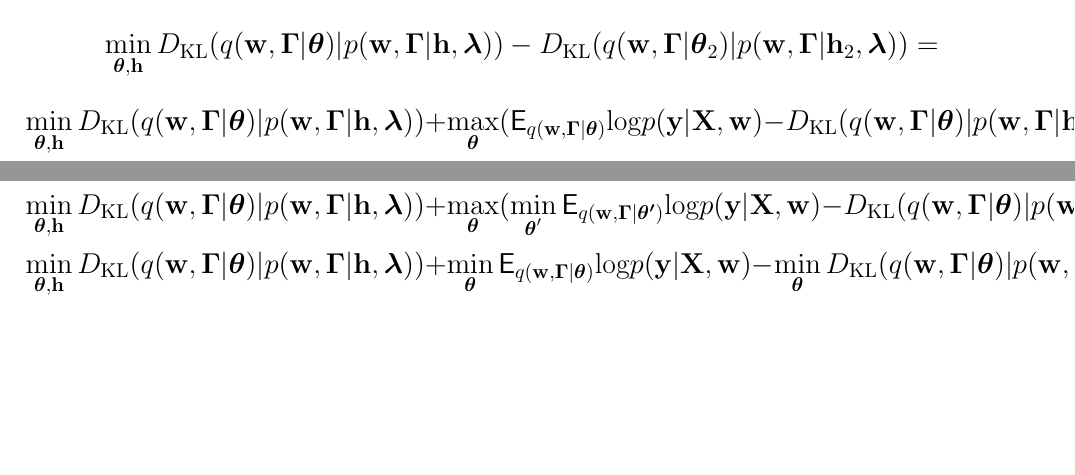
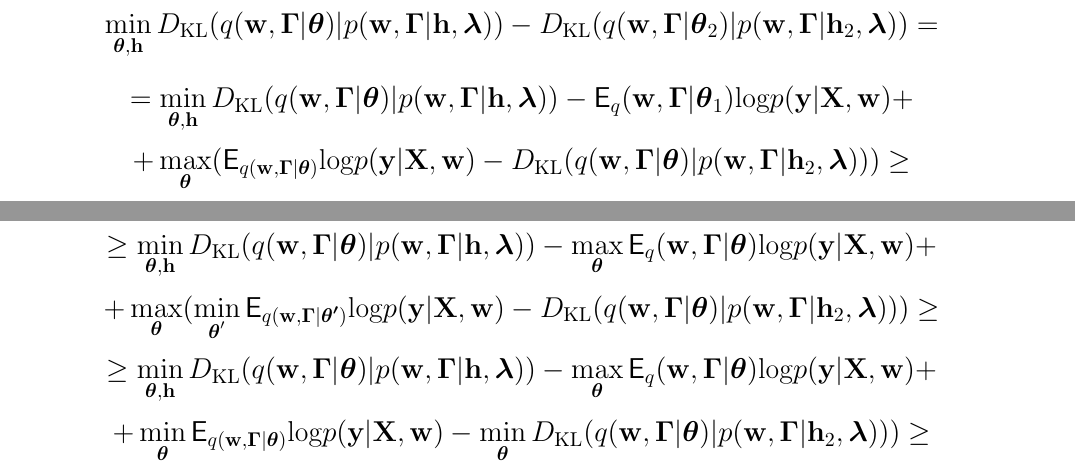
Before and after one commit to bahleg/tex_phd, a LaTeX thesis (doc/BakhteevThesis.tex, which reads doc/arch_search.tex): two parts of pages 16 and 17 of 21, joined at a grey line, cut so that both start at the same text, the shorter picture padded with empty space. Compiled offline with pdfLaTeX.

Commit message:
Not ready

```diff
--- a/doc/arch_search.tex
+++ b/doc/arch_search.tex
@@ -679,13 +679,24 @@ C_p(\boldsymbol{\theta}_2)-C_p(\boldsymbol{\theta}_1) = \min_{\mathbf{h}} D_\tex
 \[\min_{\boldsymbol{\theta}, \mathbf{h}} D_\text{KL}(q(\mathbf{w}, \boldsymbol{\Gamma}|\boldsymbol{\theta})|p(\mathbf{w}, \boldsymbol{\Gamma}|\mathbf{h}, \boldsymbol{\lambda}))  - D_\text{KL}(q(\mathbf{w}, \boldsymbol{\Gamma}|\boldsymbol{\theta}_2)|p(\mathbf{w}, \boldsymbol{\Gamma}|\mathbf{h}_2, \boldsymbol{\lambda})) =
 \]
 \[
-\min_{\boldsymbol{\theta}, \mathbf{h}} D_\text{KL}(q(\mathbf{w}, \boldsymbol{\Gamma}|\boldsymbol{\theta})|p(\mathbf{w}, \boldsymbol{\Gamma}|\mathbf{h}, \boldsymbol{\lambda}))  + \max_{\boldsymbol{\theta}}  (\mathsf{E}_{q(\mathbf{w}, \boldsymbol{\Gamma}|\boldsymbol{\theta})} \text{log} p(\mathbf{y}|\mathbf{X}, \mathbf{w}) - D_\text{KL}(q(\mathbf{w}, \boldsymbol{\Gamma}|\boldsymbol{\theta})|p(\mathbf{w}, \boldsymbol{\Gamma}|\mathbf{h}_1, \boldsymbol{\lambda}))) - \mathsf{E}_q(\mathbf{w}, \boldsymbol{\Gamma}|\boldsymbol{\theta}_1) \text{log} p(\mathbf{y}|\mathbf{X}, \mathbf{w}) \geq
+= \min_{\boldsymbol{\theta}, \mathbf{h}} D_\text{KL}(q(\mathbf{w}, \boldsymbol{\Gamma}|\boldsymbol{\theta})|p(\mathbf{w}, \boldsymbol{\Gamma}|\mathbf{h}, \boldsymbol{\lambda}))  - \mathsf{E}_q(\mathbf{w}, \boldsymbol{\Gamma}|\boldsymbol{\theta}_1) \text{log} p(\mathbf{y}|\mathbf{X}, \mathbf{w}) +
 \]
 \[
-    \min_{\boldsymbol{\theta}, \mathbf{h}} D_\text{KL}(q(\mathbf{w}, \boldsymbol{\Gamma}|\boldsymbol{\theta})|p(\mathbf{w}, \boldsymbol{\Gamma}|\mathbf{h}, \boldsymbol{\lambda}))  + \max_{\boldsymbol{\theta}}  (\min_{\boldsymbol{\theta}'} \mathsf{E}_{q(\mathbf{w}, \boldsymbol{\Gamma}|\boldsymbol{\theta'})} \text{log} p(\mathbf{y}|\mathbf{X}, \mathbf{w}) - D_\text{KL}(q(\mathbf{w}, \boldsymbol{\Gamma}|\boldsymbol{\theta})|p(\mathbf{w}, \boldsymbol{\Gamma}|\mathbf{h}_1, \boldsymbol{\lambda}))) - \max_{\boldsymbol{\theta}}\mathsf{E}_q(\mathbf{w}, \boldsymbol{\Gamma}|\boldsymbol{\theta}) \text{log} p(\mathbf{y}|\mathbf{X}, \mathbf{w}) \geq
++ \max_{\boldsymbol{\theta}}  (\mathsf{E}_{q(\mathbf{w}, \boldsymbol{\Gamma}|\boldsymbol{\theta})} \text{log} p(\mathbf{y}|\mathbf{X}, \mathbf{w}) - D_\text{KL}(q(\mathbf{w}, \boldsymbol{\Gamma}|\boldsymbol{\theta})|p(\mathbf{w}, \boldsymbol{\Gamma}|\mathbf{h}_2, \boldsymbol{\lambda}))) \geq
+\]
+% взяли максимум от правдоподобия
+\[
+    \geq \min_{\boldsymbol{\theta}, \mathbf{h}} D_\text{KL}(q(\mathbf{w}, \boldsymbol{\Gamma}|\boldsymbol{\theta})|p(\mathbf{w}, \boldsymbol{\Gamma}|\mathbf{h}, \boldsymbol{\lambda})) - \max_{\boldsymbol{\theta}}\mathsf{E}_q(\mathbf{w}, \boldsymbol{\Gamma}|\boldsymbol{\theta}) \text{log} p(\mathbf{y}|\mathbf{X}, \mathbf{w}) +
+\]
+\[ + \max_{\boldsymbol{\theta}}  (\min_{\boldsymbol{\theta}'} \mathsf{E}_{q(\mathbf{w}, \boldsymbol{\Gamma}|\boldsymbol{\theta'})} \text{log} p(\mathbf{y}|\mathbf{X}, \mathbf{w}) - D_\text{KL}(q(\mathbf{w}, \boldsymbol{\Gamma}|\boldsymbol{\theta})|p(\mathbf{w}, \boldsymbol{\Gamma}|\mathbf{h}_2, \boldsymbol{\lambda})))  \geq
+\]
+% добавили минимум под максимум
+\[
+ \geq
+\min_{\boldsymbol{\theta}, \mathbf{h}} D_\text{KL}(q(\mathbf{w}, \boldsymbol{\Gamma}|\boldsymbol{\theta})|p(\mathbf{w}, \boldsymbol{\Gamma}|\mathbf{h}, \boldsymbol{\lambda})) - \max_{\boldsymbol{\theta}}\mathsf{E}_q(\mathbf{w}, \boldsymbol{\Gamma}|\boldsymbol{\theta}) \text{log} p(\mathbf{y}|\mathbf{X}, \mathbf{w}) +
 \]
 \[
-\min_{\boldsymbol{\theta}, \mathbf{h}} D_\text{KL}(q(\mathbf{w}, \boldsymbol{\Gamma}|\boldsymbol{\theta})|p(\mathbf{w}, \boldsymbol{\Gamma}|\mathbf{h}, \boldsymbol{\lambda})) + \min_{\boldsymbol{\theta}} \mathsf{E}_{q(\mathbf{w}, \boldsymbol{\Gamma}|\boldsymbol{\theta})} \text{log} p(\mathbf{y}|\mathbf{X}, \mathbf{w})
-- \min_{\boldsymbol{\theta}} D_\text{KL}(q(\mathbf{w}, \boldsymbol{\Gamma}|\boldsymbol{\theta})|p(\mathbf{w}, \boldsymbol{\Gamma}|\mathbf{h}_1, \boldsymbol{\lambda})))
-- \max_{\boldsymbol{\theta}}\mathsf{E}_q(\mathbf{w}, \boldsymbol{\Gamma}|\boldsymbol{\theta}) \text{log} p(\mathbf{y}|\mathbf{X}, \mathbf{w}) \geq
++ \min_{\boldsymbol{\theta}} \mathsf{E}_{q(\mathbf{w}, \boldsymbol{\Gamma}|\boldsymbol{\theta})} \text{log} p(\mathbf{y}|\mathbf{X}, \mathbf{w})
+- \min_{\boldsymbol{\theta}} D_\text{KL}(q(\mathbf{w}, \boldsymbol{\Gamma}|\boldsymbol{\theta})|p(\mathbf{w}, \boldsymbol{\Gamma}|\mathbf{h}_2, \boldsymbol{\lambda})))
+ \geq
 \]
```
Also changed, not shown: doc/BakhteevThesis.pdf, doc/arch_search.tex (13 more changed lines).
